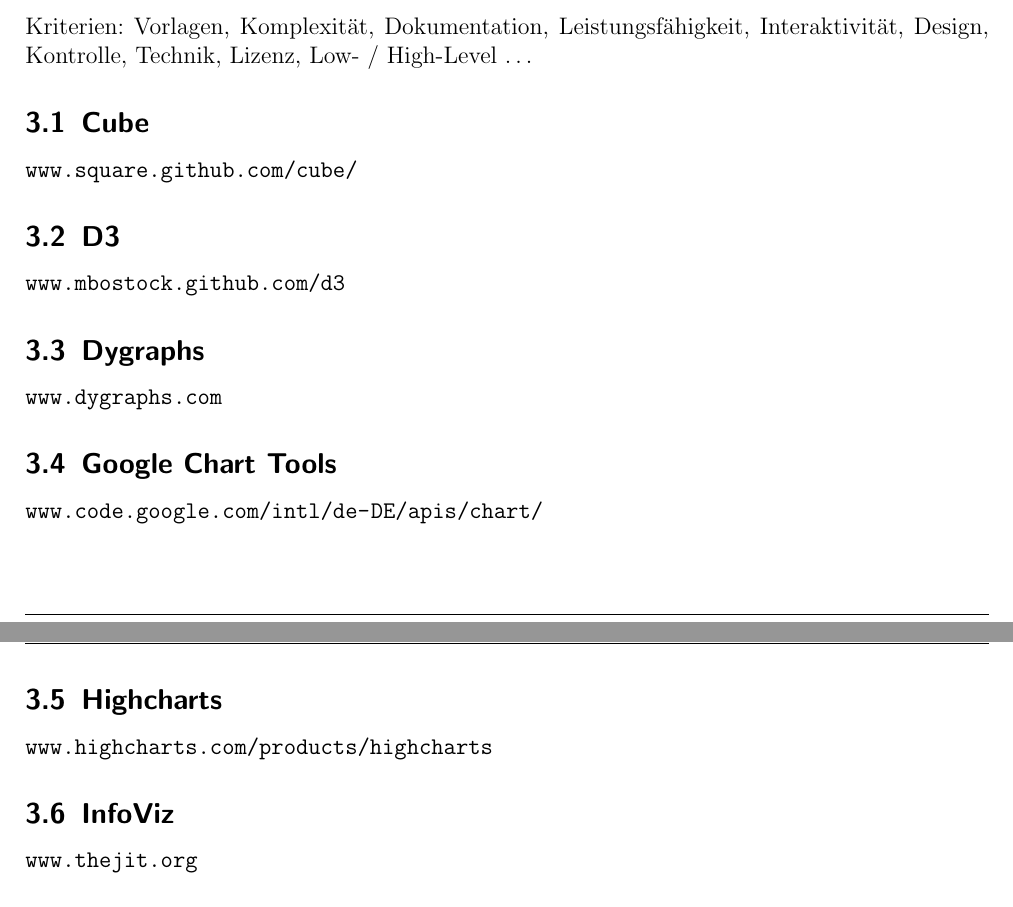
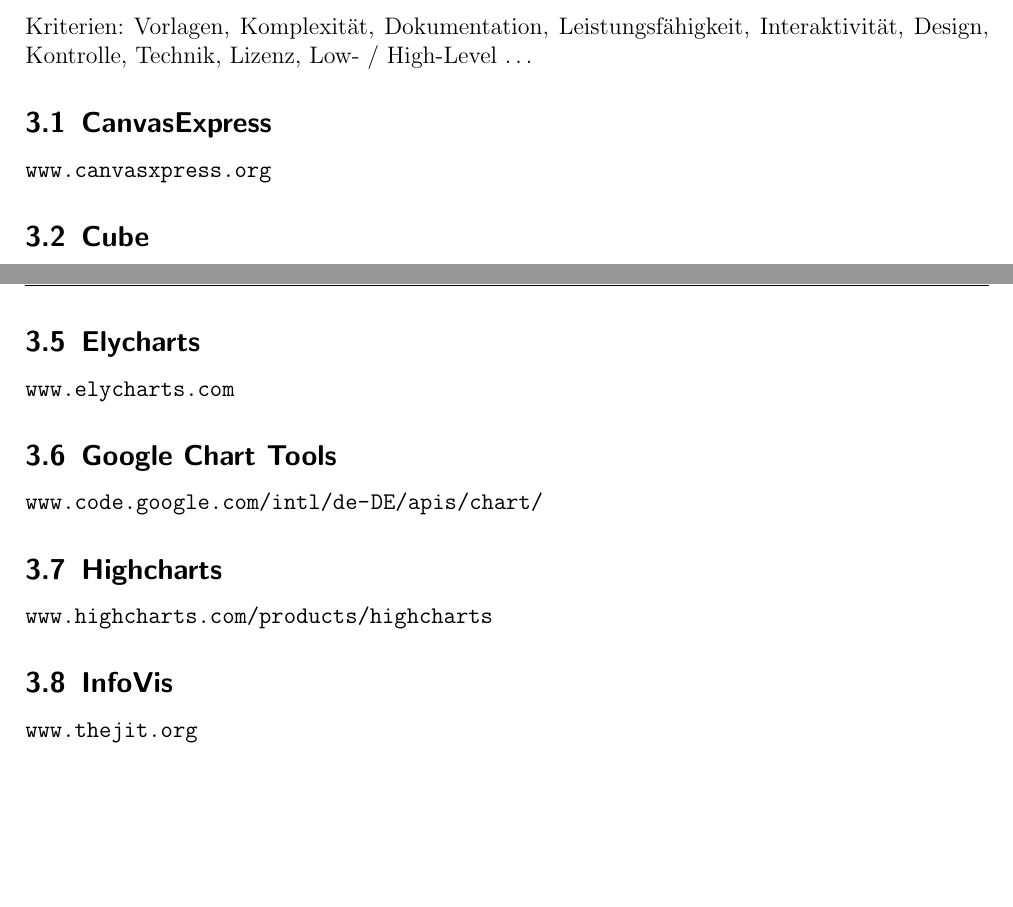
Before and after one commit to IT-Dude/PVSvis, a LaTeX document (doc/main.tex, which reads doc/content.tex): two parts of pages 3 and 4 of 5, joined at a grey line, cut so that both start at the same text, the shorter picture padded with empty space. Compiled offline with pdfLaTeX; the source files are stored in an older character set and shown here as Unicode.

Commit message:
added some more information

```diff
--- a/doc/content.tex
+++ b/doc/content.tex
@@ -26,6 +26,10 @@
 \section{Überblick über mehrere Bibliotheken}
 	Kriterien: Vorlagen, Komplexität, Dokumentation, Leistungsfähigkeit,
 	Interaktivität, Design, Kontrolle, Technik, Lizenz, Low- / High-Level \dots
+
+	\subsection{CanvasExpress}
+		\url{www.canvasxpress.org}
+
 	\subsection{Cube}
 		\url{www.square.github.com/cube/}
 
@@ -35,13 +39,16 @@
 	\subsection{Dygraphs}
 		\url{www.dygraphs.com}
 
+	\subsection{Elycharts}
+		\url{www.elycharts.com}
+
 	\subsection{Google Chart Tools}
 		\url{www.code.google.com/intl/de-DE/apis/chart/}
 
 	\subsection{Highcharts}
 		\url{www.highcharts.com/products/highcharts}
 
-	\subsection{InfoViz}
+	\subsection{InfoVis}
 		\url{www.thejit.org}
 
 	\subsection{Protovis}
```
Also changed, not shown: doc/doc.pdf.
